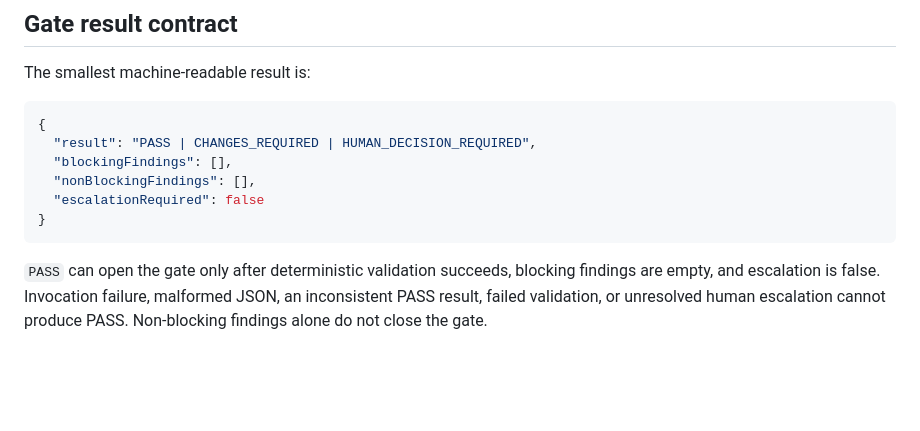
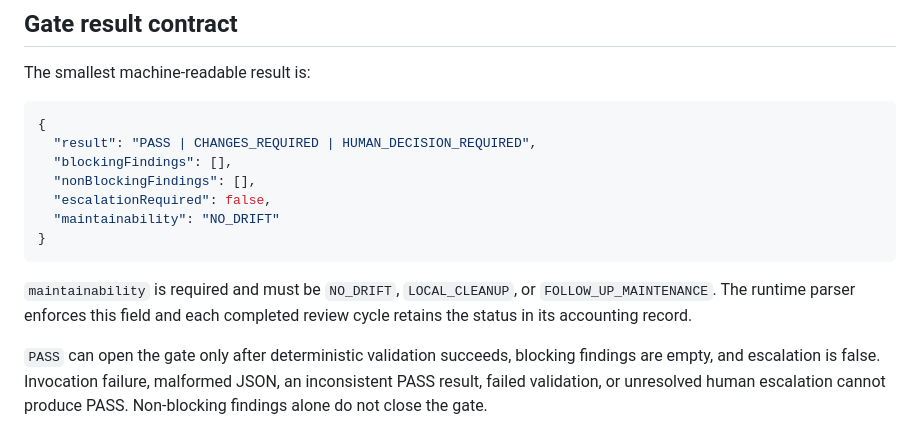
Before and after one commit to Chasoso/tableau-ambient-analyst, a Markdown page: docs/development/independent-review-automation.md, the part around the change. Drawn GitHub-style; blank space fills up the shorter version.

Commit message:
docs: document maintainability result contract

````diff
--- a/docs/development/independent-review-automation.md
+++ b/docs/development/independent-review-automation.md
@@ -173,9 +173,14 @@ The smallest machine-readable result is:
   "result": "PASS | CHANGES_REQUIRED | HUMAN_DECISION_REQUIRED",
   "blockingFindings": [],
   "nonBlockingFindings": [],
-  "escalationRequired": false
+  "escalationRequired": false,
+  "maintainability": "NO_DRIFT"
 }
 ```
+
+`maintainability` is required and must be `NO_DRIFT`, `LOCAL_CLEANUP`, or
+`FOLLOW_UP_MAINTENANCE`. The runtime parser enforces this field and each
+completed review cycle retains the status in its accounting record.
 
 `PASS` can open the gate only after deterministic validation succeeds, blocking
 findings are empty, and escalation is false. Invocation failure, malformed
````
